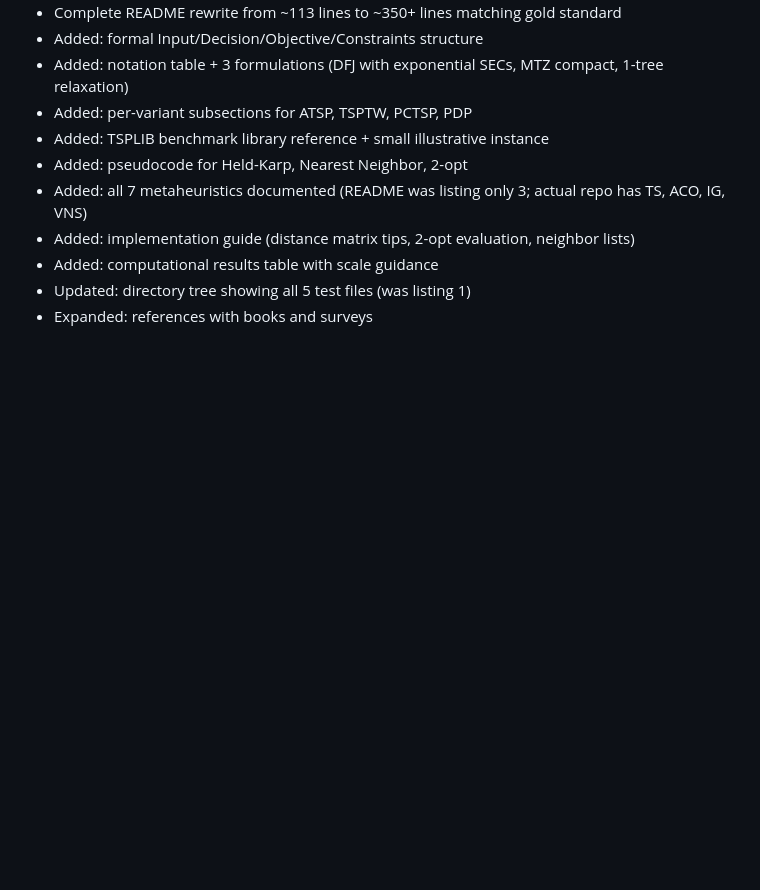
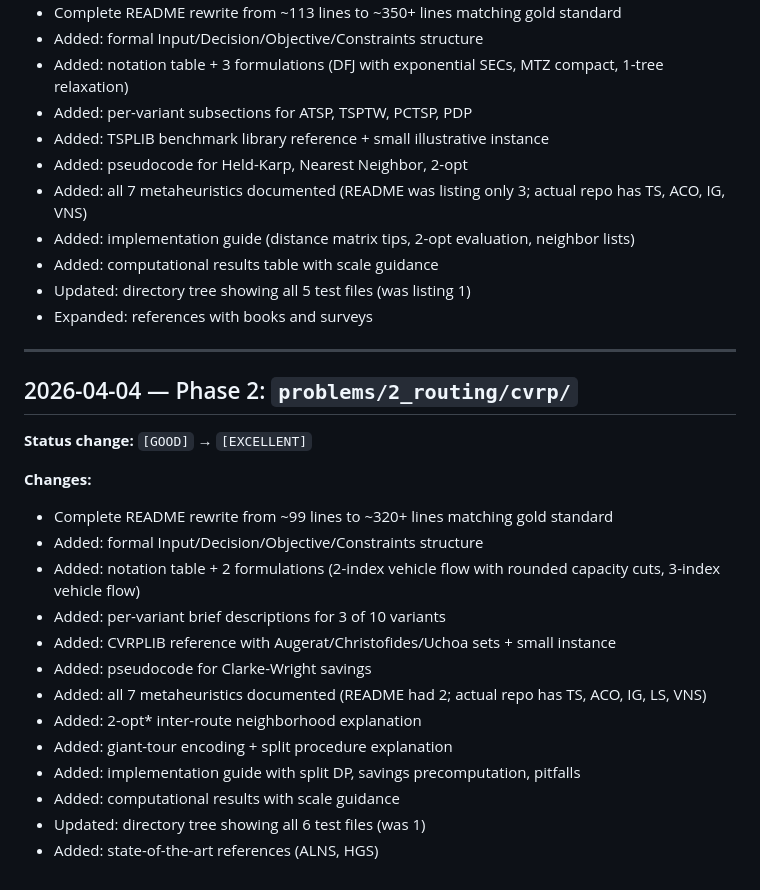
Before and after one commit to mghnasiri/MathematicalModeling, a Markdown page: WORK_LOG.md, the part around the change. Rendered like a GitHub page; blank space fills up the shorter version.

Commit message:
PERFECT: cvrp — enriched to gold standard
Complete README rewrite with all template sections:
- 2 formulations (2-index with capacity cuts, 3-index vehicle flow)
- Per-variant descriptions for 10 CVRP variants
- CVRPLIB reference + small illustrative instance
- Pseudocode for Clarke-Wright savings
- All 7 metaheuristics documented (was 2; added TS, ACO, IG, LS, VNS)
- Giant-tour encoding + split decoder explanation
- Implementation guide, computational results, full references
- Accurate directory tree (6 test files, not 1)

Co-Authored-By: Claude Opus 4.6 (1M context) <noreply@anthropic.com>

```diff
--- a/WORK_LOG.md
+++ b/WORK_LOG.md
@@ -69,3 +69,24 @@
 - Added: computational results table with scale guidance
 - Updated: directory tree showing all 5 test files (was listing 1)
 - Expanded: references with books and surveys
+
+---
+
+## 2026-04-04 — Phase 2: `problems/2_routing/cvrp/`
+
+**Status change:** `[GOOD]` → `[EXCELLENT]`
+
+**Changes:**
+- Complete README rewrite from ~99 lines to ~320+ lines matching gold standard
+- Added: formal Input/Decision/Objective/Constraints structure
+- Added: notation table + 2 formulations (2-index vehicle flow with rounded capacity cuts, 3-index vehicle flow)
+- Added: per-variant brief descriptions for 3 of 10 variants
+- Added: CVRPLIB reference with Augerat/Christofides/Uchoa sets + small instance
+- Added: pseudocode for Clarke-Wright savings
+- Added: all 7 metaheuristics documented (README had 2; actual repo has TS, ACO, IG, LS, VNS)
+- Added: 2-opt* inter-route neighborhood explanation
+- Added: giant-tour encoding + split procedure explanation
+- Added: implementation guide with split DP, savings precomputation, pitfalls
+- Added: computational results with scale guidance
+- Updated: directory tree showing all 6 test files (was 1)
+- Added: state-of-the-art references (ALNS, HGS)
```
Also changed, not shown: 1 other file.
